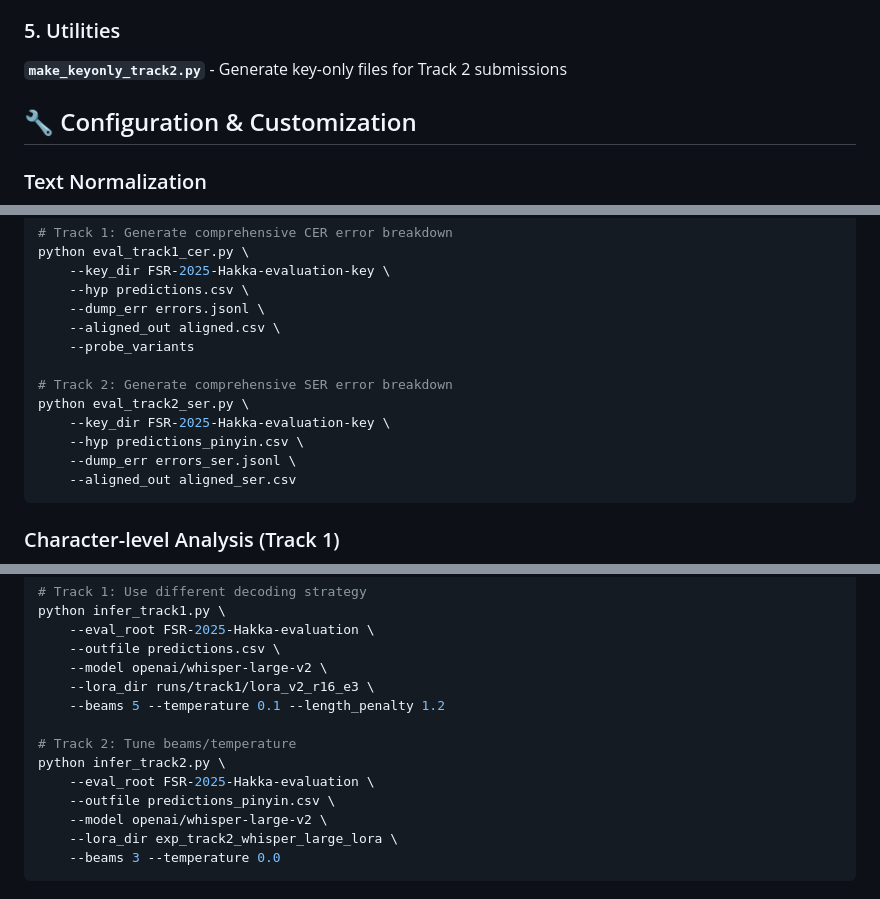
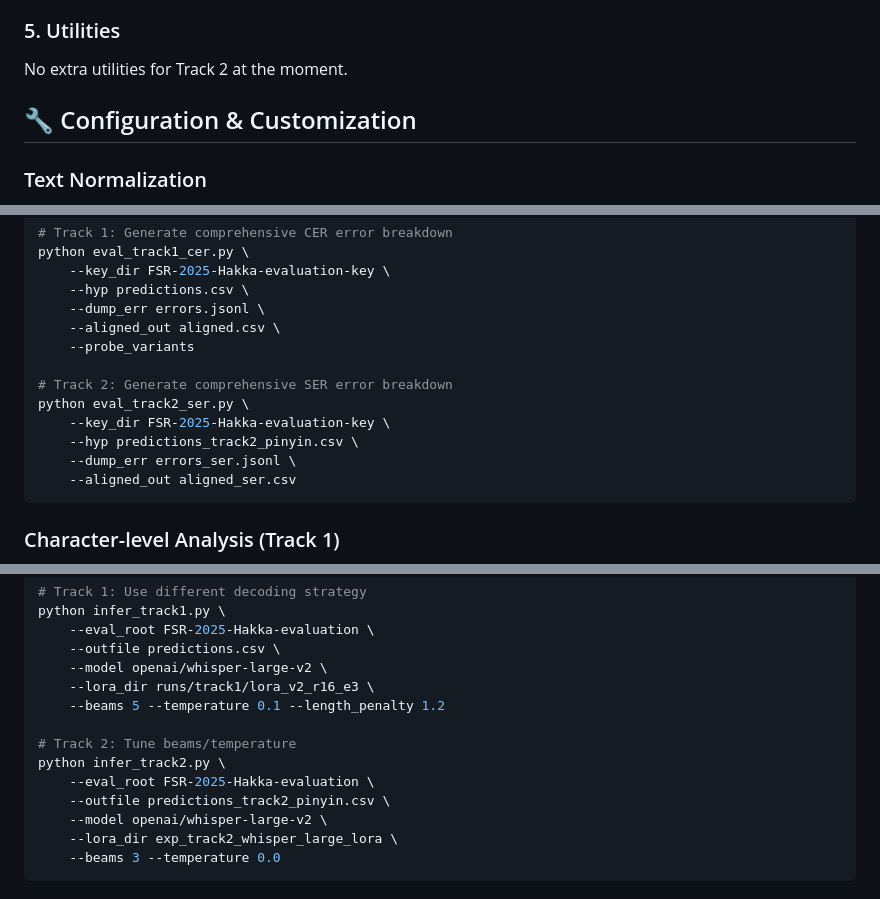
Before and after one commit to Kevindic0214/FSR-Challenge-2025, a Markdown page: README.md, 3 parts joined by grey strips. Drawn GitHub-style.

````diff
--- a/README.md
+++ b/README.md
@@ -369,7 +359,7 @@ python train_whisper_lora_track2.py \
 
 ### 5. Utilities
 
-**`make_keyonly_track2.py`** - Generate key-only files for Track 2 submissions
+No extra utilities for Track 2 at the moment.
 
 ## 🔧 Configuration & Customization
 
@@ -517,7 +504,7 @@ python eval_track1_cer.py \
 # Track 2: Generate comprehensive SER error breakdown
 python eval_track2_ser.py \
     --key_dir FSR-2025-Hakka-evaluation-key \
-    --hyp predictions_pinyin.csv \
+    --hyp predictions_track2_pinyin.csv \
     --dump_err errors_ser.jsonl \
     --aligned_out aligned_ser.csv
 ```
@@ -575,7 +562,7 @@ python infer_track1.py \
 # Track 2: Tune beams/temperature
 python infer_track2.py \
     --eval_root FSR-2025-Hakka-evaluation \
-    --outfile predictions_pinyin.csv \
+    --outfile predictions_track2_pinyin.csv \
     --model openai/whisper-large-v2 \
     --lora_dir exp_track2_whisper_large_lora \
     --beams 3 --temperature 0.0
````
Also changed, not shown: other parts of README.md (+4 -17 lines).
